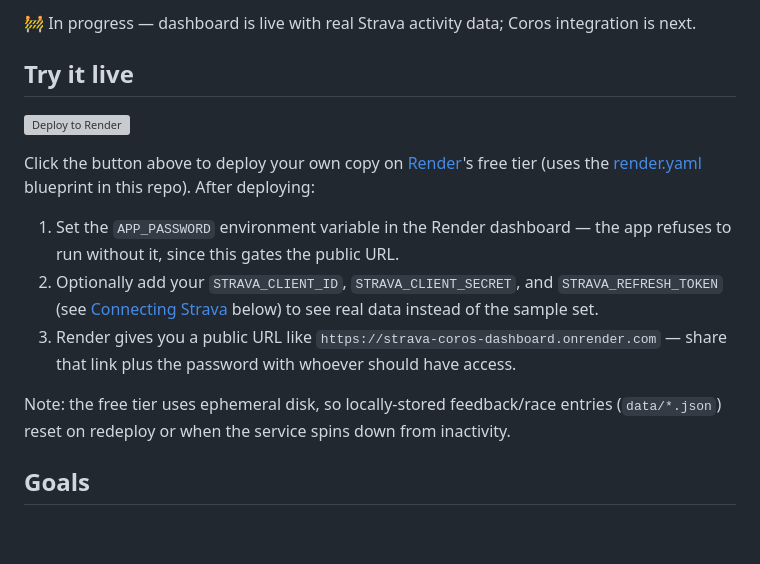
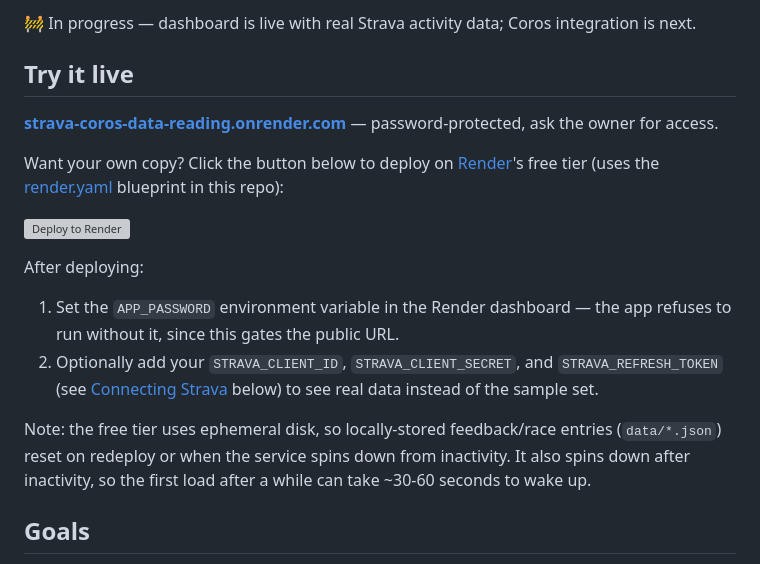
Before and after one commit to Davii3177/Strava-Coros-Data-reading, a Markdown page: README.md, the part around the change. Drawn GitHub-style; blank space fills up the shorter version; grey boxes are pictures that could not be loaded.

Commit message:
Pin live Render URL in README

```diff
--- a/README.md
+++ b/README.md
@@ -8,15 +8,18 @@ Pull your run data from Strava and Coros, analyze it with rule-based training lo
 
 ## Try it live
 
+**[strava-coros-data-reading.onrender.com](https://strava-coros-data-reading.onrender.com/)** — password-protected, ask the owner for access.
+
+Want your own copy? Click the button below to deploy on [Render](https://render.com)'s free tier (uses the [render.yaml](render.yaml) blueprint in this repo):
+
 [![Deploy to Render](https://render.com/images/deploy-to-render-button.svg)](https://render.com/deploy?repo=https://github.com/Davii3177/Strava-Coros-Data-reading)
 
-Click the button above to deploy your own copy on [Render](https://render.com)'s free tier (uses the [render.yaml](render.yaml) blueprint in this repo). After deploying:
+After deploying:
 
 1. Set the `APP_PASSWORD` environment variable in the Render dashboard — the app refuses to run without it, since this gates the public URL.
 2. Optionally add your `STRAVA_CLIENT_ID`, `STRAVA_CLIENT_SECRET`, and `STRAVA_REFRESH_TOKEN` (see [Connecting Strava](#connecting-strava) below) to see real data instead of the sample set.
-3. Render gives you a public URL like `https://strava-coros-dashboard.onrender.com` — share that link plus the password with whoever should have access.
 
-Note: the free tier uses ephemeral disk, so locally-stored feedback/race entries (`data/*.json`) reset on redeploy or when the service spins down from inactivity.
+Note: the free tier uses ephemeral disk, so locally-stored feedback/race entries (`data/*.json`) reset on redeploy or when the service spins down from inactivity. It also spins down after inactivity, so the first load after a while can take ~30-60 seconds to wake up.
 
 ## Goals
 
```
